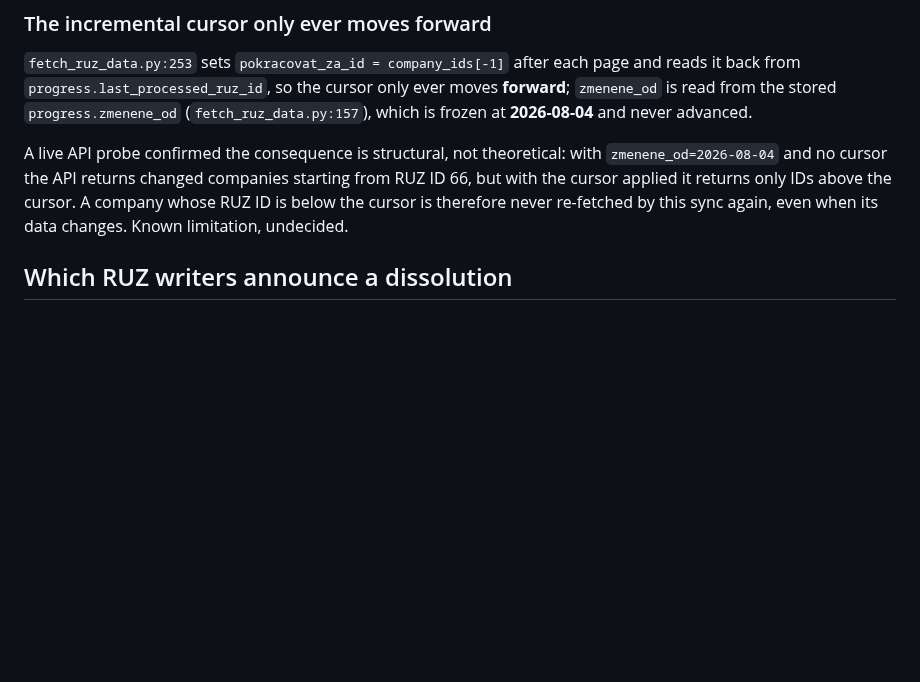
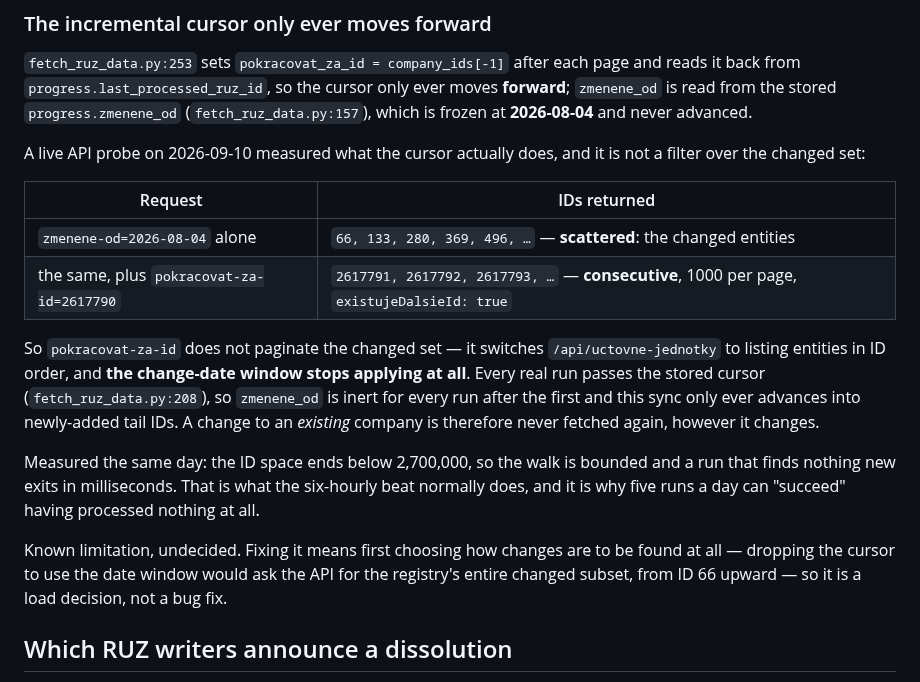
Before and after one commit to xsugra/cistafirma.sk, a Markdown page: docs/SOURCE_DATA_INTEGRITY.md, the part around the change. Rendered like a GitHub page; blank space fills up the shorter version.

Commit message:
docs(integrity): the RUZ cursor is not a filter on the changed set
A live probe on 2026-09-10 measured what `pokracovat-za-id` actually does:

  zmenene-od alone              -> 66, 133, 280, 369, ...   (scattered)
  zmenene-od + pokracovat-za-id -> 2617791, 2617792, ...     (consecutive)

So the cursor does not paginate the changed entities -- it switches the
endpoint to listing entities in ID order and the change-date window stops
applying to that request. The previous text said "it returns only IDs above
the cursor", which is true but reads as though the set were still the
changed one. Every real run passes the stored cursor, so `zmenene_od` is
inert after the first run and only newly-added tail IDs are ever fetched.

The conclusion was right; the mechanism understated the blast radius, which
is why it is worth correcting rather than leaving as it was.

Also records the bound measured the same day: the ID space ends below
2,700,000, so a run that finds nothing new exits in milliseconds -- which is
what the six-hourly beat normally does, and why five runs a day can
"succeed" having processed nothing at all.

Co-Authored-By: Claude Code <noreply@anthropic.com>

```diff
--- a/docs/SOURCE_DATA_INTEGRITY.md
+++ b/docs/SOURCE_DATA_INTEGRITY.md
@@ -146,11 +146,30 @@ ever moves **forward**; `zmenene_od` is read from the stored
 `progress.zmenene_od` (`fetch_ruz_data.py:157`), which is frozen at
 **2026-08-04** and never advanced.
 
-A live API probe confirmed the consequence is structural, not theoretical: with
-`zmenene_od=2026-08-04` and no cursor the API returns changed companies starting
-from RUZ ID 66, but with the cursor applied it returns only IDs above the
-cursor. A company whose RUZ ID is below the cursor is therefore never re-fetched
-by this sync again, even when its data changes. Known limitation, undecided.
+A live API probe on 2026-09-10 measured what the cursor actually does, and it is
+not a filter over the changed set:
+
+| Request | IDs returned |
+|---|---|
+| `zmenene-od=2026-08-04` alone | `66, 133, 280, 369, 496, …` — **scattered**: the changed entities |
+| the same, plus `pokracovat-za-id=2617790` | `2617791, 2617792, 2617793, …` — **consecutive**, 1000 per page, `existujeDalsieId: true` |
+
+So `pokracovat-za-id` does not paginate the changed set — it switches
+`/api/uctovne-jednotky` to listing entities in ID order, and **the change-date
+window stops applying at all**. Every real run passes the stored cursor
+(`fetch_ruz_data.py:208`), so `zmenene_od` is inert for every run after the
+first and this sync only ever advances into newly-added tail IDs. A change to an
+*existing* company is therefore never fetched again, however it changes.
+
+Measured the same day: the ID space ends below 2,700,000, so the walk is bounded
+and a run that finds nothing new exits in milliseconds. That is what the
+six-hourly beat normally does, and it is why five runs a day can "succeed"
+having processed nothing at all.
+
+Known limitation, undecided. Fixing it means first choosing how changes are to
+be found at all — dropping the cursor to use the date window would ask the API
+for the registry's entire changed subset, from ID 66 upward — so it is a load
+decision, not a bug fix.
 
 ## Which RUZ writers announce a dissolution
 
```
